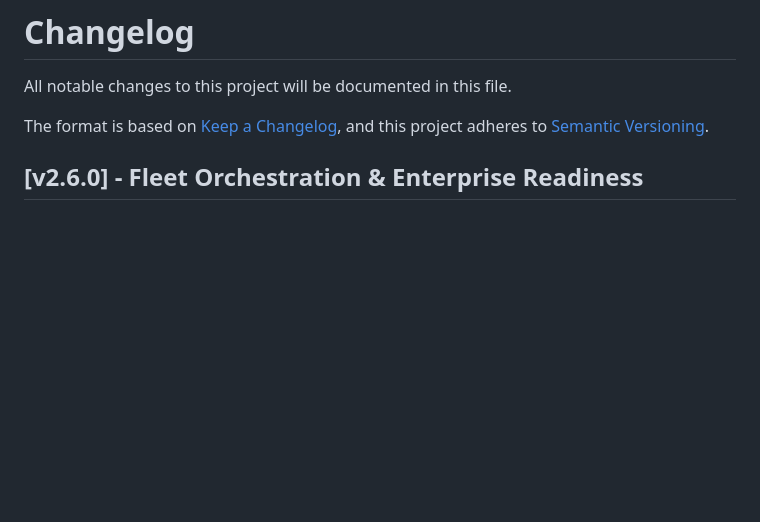
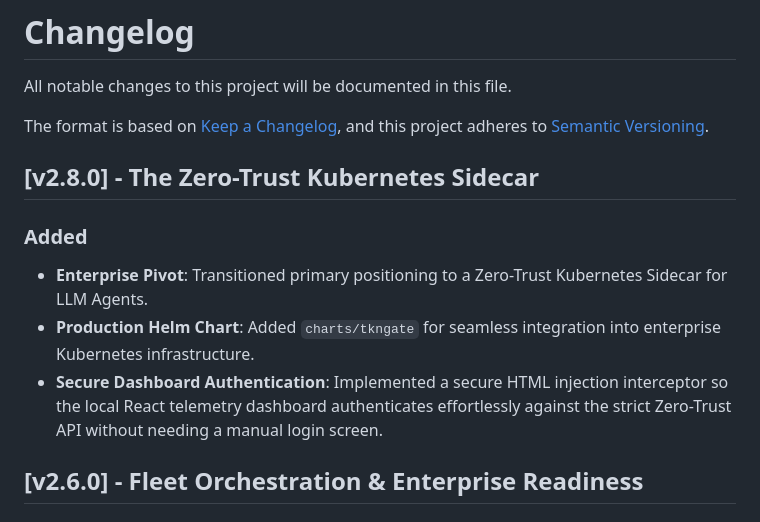
Before and after one commit to tkngate/tkngate, a Markdown page: CHANGELOG.md, the part around the change. Drawn GitHub-style; blank space fills up the shorter version.

Commit message:
docs: update CHANGELOG for v2.8.0

```diff
--- a/CHANGELOG.md
+++ b/CHANGELOG.md
@@ -4,6 +4,13 @@ All notable changes to this project will be documented in this file.
 
 The format is based on [Keep a Changelog](https://keepachangelog.com/en/1.0.0/),
 and this project adheres to [Semantic Versioning](https://semver.org/spec/v2.0.0.html).
+
+## [v2.8.0] - The Zero-Trust Kubernetes Sidecar
+
+### Added
+- **Enterprise Pivot**: Transitioned primary positioning to a Zero-Trust Kubernetes Sidecar for LLM Agents.
+- **Production Helm Chart**: Added `charts/tkngate` for seamless integration into enterprise Kubernetes infrastructure.
+- **Secure Dashboard Authentication**: Implemented a secure HTML injection interceptor so the local React telemetry dashboard authenticates effortlessly against the strict Zero-Trust API without needing a manual login screen.
 
 ## [v2.6.0] - Fleet Orchestration & Enterprise Readiness
 
```
